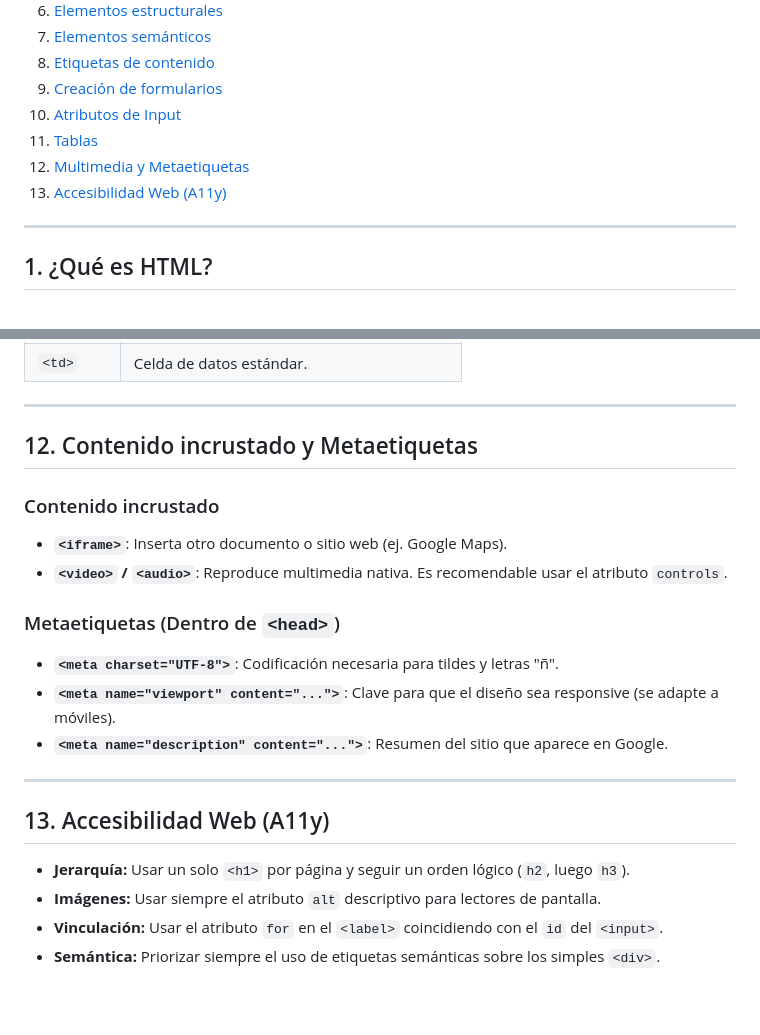
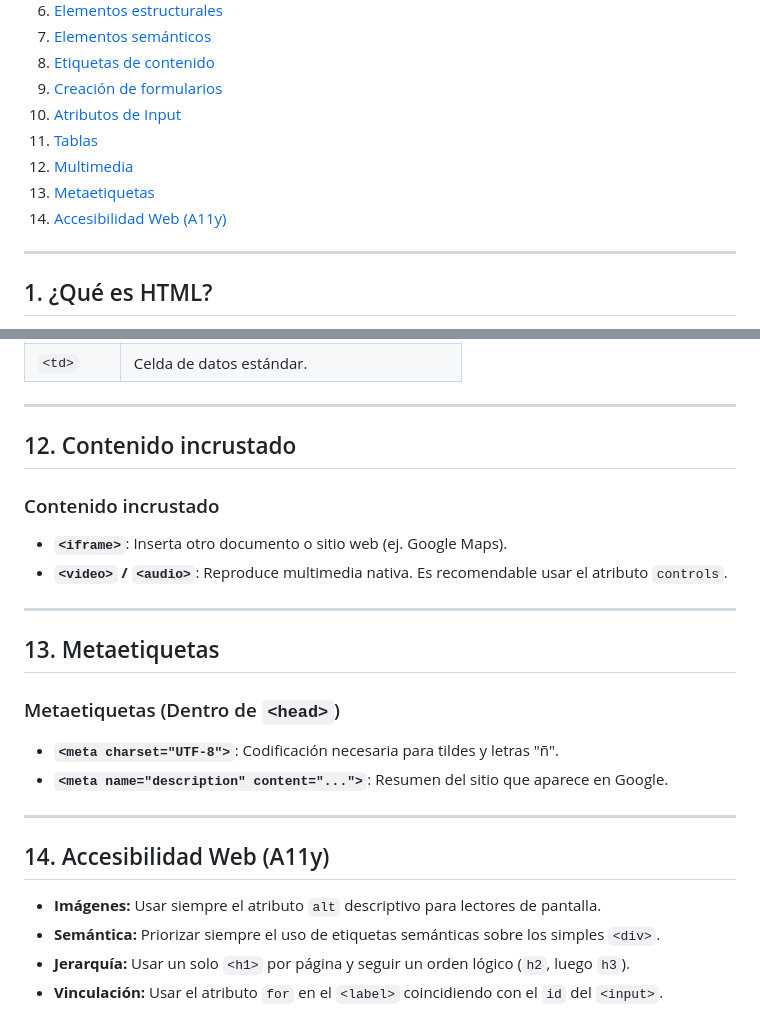
Before and after one commit to saucedo32/repo_inicial, a Markdown page: README.md, 2 parts joined by grey strips. Rendered like a GitHub page.

Commit message:
mejora contenido

```diff
--- a/README.md
+++ b/README.md
@@ -16,8 +16,9 @@ Esta guía sirve como un resumen práctico de los fundamentos de HTML5, ideal pa
 9. [Creación de formularios](#9-etiquetas-para-creación-de-formularios)
 10. [Atributos de Input](#10-atributos-de-la-etiqueta-input)
 11. [Tablas](#11-tablas-de-contenido)
-12. [Multimedia y Metaetiquetas](#12-contenido-incrustado-y-metaetiquetas)
-13. [Accesibilidad Web (A11y)](#13-accesibilidad-web-a11y)
+12. [Multimedia](#12-contenido-incrustado-y-metaetiquetas)
+13. [Metaetiquetas](#13-metaetiquetas)
+14. [Accesibilidad Web (A11y)](#14-accesibilidad-web-a11y)
 
 ---
 
@@ -166,21 +166,24 @@ El comportamiento del `<input>` cambia según su atributo `type`:
 
 ---
 
-## 12. Contenido incrustado y Metaetiquetas
+## 12. Contenido incrustado
 
 ### Contenido incrustado
 * **`<iframe>`**: Inserta otro documento o sitio web (ej. Google Maps).
 * **`<video>` / `<audio>`**: Reproduce multimedia nativa. Es recomendable usar el atributo `controls`.
 
+---
+
+## 13. Metaetiquetas
+
 ### Metaetiquetas (Dentro de `<head>`)
 * **`<meta charset="UTF-8">`**: Codificación necesaria para tildes y letras "ñ".
-* **`<meta name="viewport" content="...">`**: Clave para que el diseño sea responsive (se adapte a móviles).
 * **`<meta name="description" content="...">`**: Resumen del sitio que aparece en Google.
 
 ---
 
-## 13. Accesibilidad Web (A11y)
+## 14. Accesibilidad Web (A11y)
+* **Imágenes:** Usar siempre el atributo `alt` descriptivo para lectores de pantalla.
+* **Semántica:** Priorizar siempre el uso de etiquetas semánticas sobre los simples `<div>`.
 * **Jerarquía:** Usar un solo `<h1>` por página y seguir un orden lógico (`h2`, luego `h3`).
-* **Imágenes:** Usar siempre el atributo `alt` descriptivo para lectores de pantalla.
 * **Vinculación:** Usar el atributo `for` en el `<label>` coincidiendo con el `id` del `<input>`.
-* **Semántica:** Priorizar siempre el uso de etiquetas semánticas sobre los simples `<div>`.
```
Also changed, not shown: other parts of README.md (+1 -2 lines).
